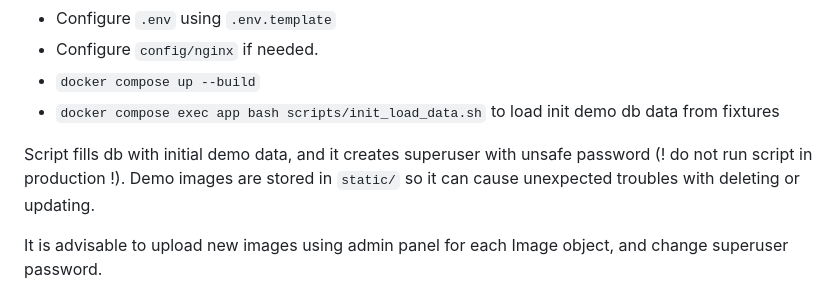
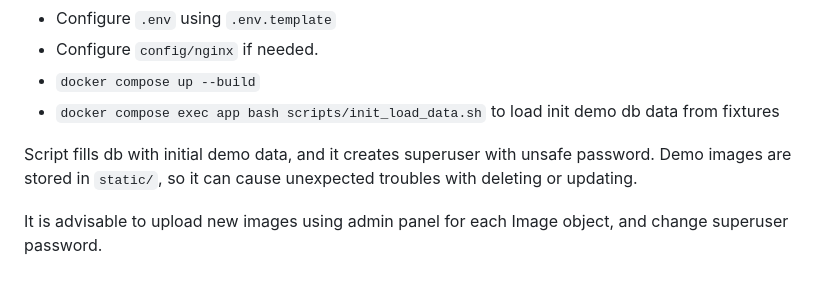
Before and after one commit to IgelVV/bg_shop_django, a Markdown page: README.md, the part around the change. Drawn GitHub-style.

Commit message:
readme is changed

```diff
--- a/README.md
+++ b/README.md
@@ -21,9 +21,9 @@
 to load init demo db data from fixtures
 
 Script fills db with initial demo data, and it creates
-superuser with unsafe password (! do not run script in
-production !). Demo images are stored in `static/` so it
-can cause unexpected troubles with deleting or updating.
+superuser with unsafe password. Demo images are stored
+in `static/`, so it can cause unexpected troubles with
+deleting or updating.
 
 It is advisable to upload new images using admin panel for
 each Image object, and change superuser password.
```
